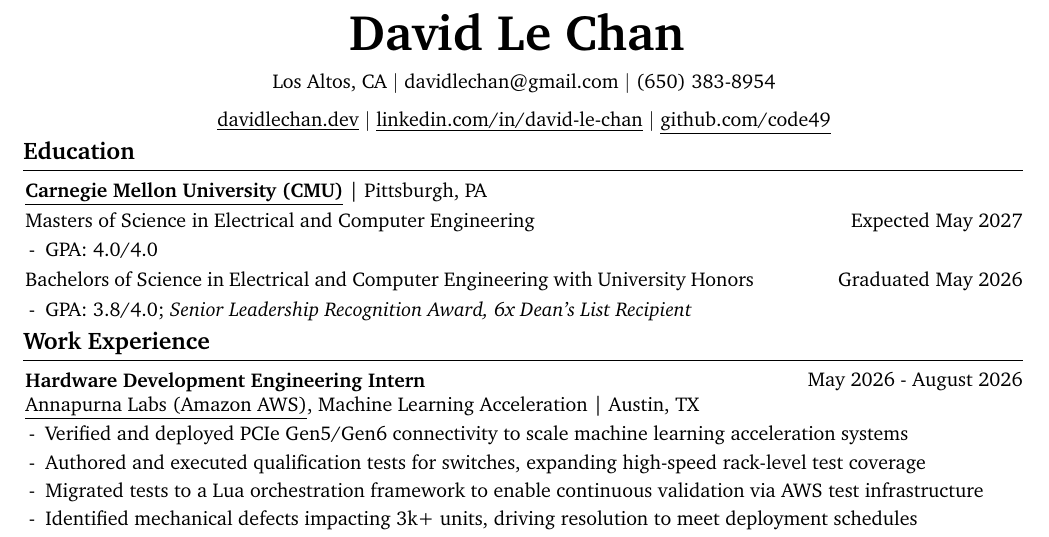
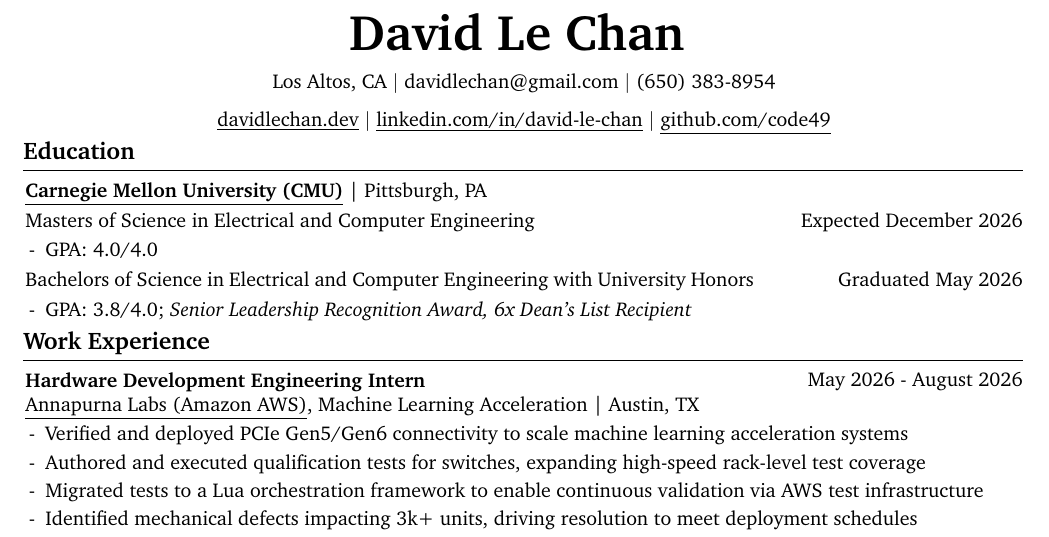
Before and after one commit to code49/resume, a LaTeX document (main.tex): part of the page, cut so that both start at the same text. Compiled offline with pdfLaTeX.

Commit message:
fixing this for recruiting purposes

```diff
--- a/main.tex
+++ b/main.tex
@@ -262,7 +262,7 @@
         \end{onecolentry}
         \vspace{\parentToSubEntrySpace}
         \begin{twocolentry}
-            {Expected May 2027}
+            {Expected December 2026}
             {Masters of Science in Electrical and Computer Engineering}
         \end{twocolentry}
         \vspace{\entryToBulletsSpace}
```
Also changed, not shown: DavidChan_Resume.pdf, DavidChan_Resume_Dark.pdf, 2 other files.
